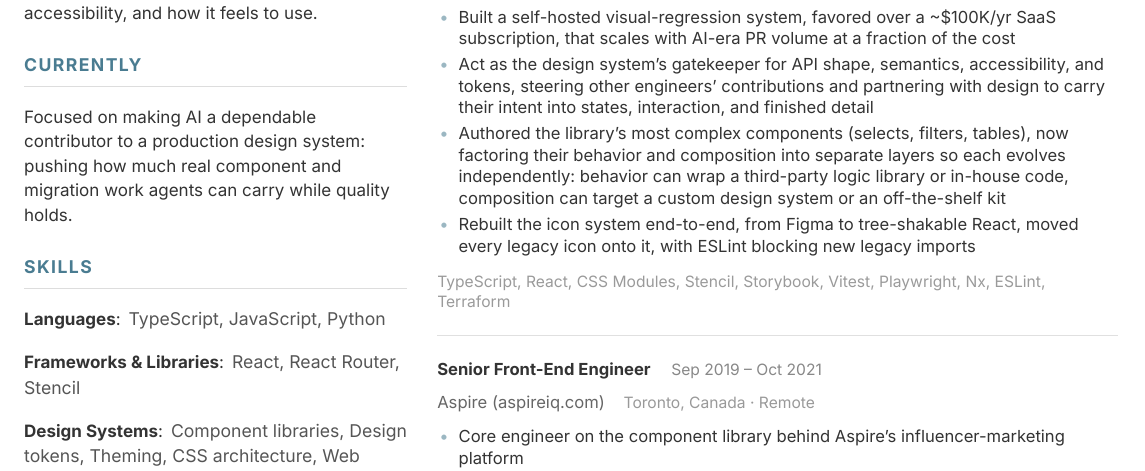
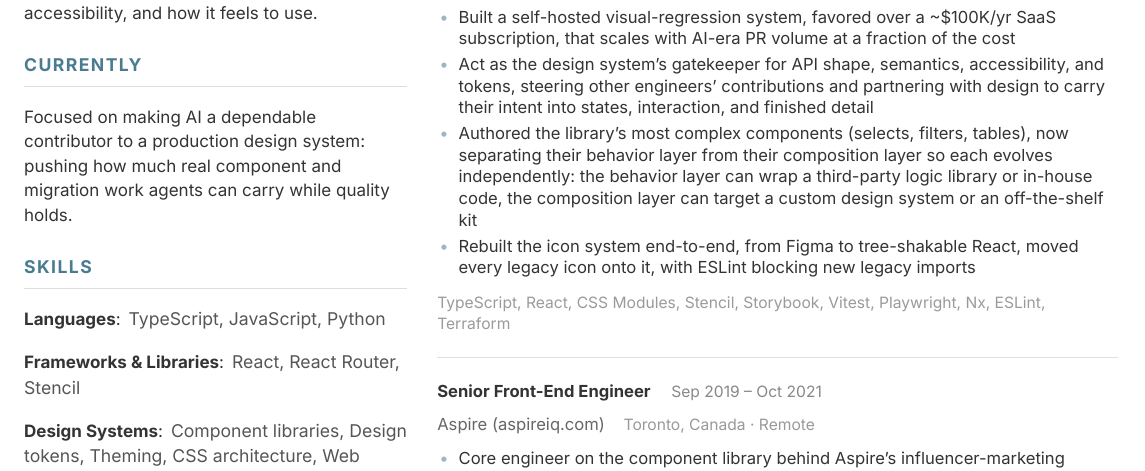
Before and after one commit to ton03/cv, a Typst document (src/resume.typ): part of the page, cut so that both start at the same text. The pictures show the PDF file docs/resume.pdf that the author committed with the source.

Commit message:
refactor(resume): name the behavior and composition layers explicitly
Co-Authored-By: Claude Opus 4.8 <noreply@anthropic.com>

```diff
--- a/src/resume.typ
+++ b/src/resume.typ
@@ -106,7 +106,7 @@
       [Designed and built the AI-assisted migration system the team runs on: a migration index, component parity tracker, and repo-wide ESLint rules that gate every change. Agents handle the mechanical conversions while engineers own the API and edge-case calls, lifting migration volume to roughly 1.7× the prior four years combined],
       [Built a self-hosted visual-regression system, favored over a \~\$100K/yr SaaS subscription, that scales with AI-era PR volume at a fraction of the cost],
       [Act as the design system's gatekeeper for API shape, semantics, accessibility, and tokens, steering other engineers' contributions and partnering with design to carry their intent into states, interaction, and finished detail],
-      [Authored the library's most complex components (selects, filters, tables), now factoring their behavior and composition into separate layers so each evolves independently: behavior can wrap a third-party logic library or in-house code, composition can target a custom design system or an off-the-shelf kit],
+      [Authored the library's most complex components (selects, filters, tables), now separating their behavior layer from their composition layer so each evolves independently: the behavior layer can wrap a third-party logic library or in-house code, the composition layer can target a custom design system or an off-the-shelf kit],
       [Rebuilt the icon system end-to-end, from Figma to tree-shakable React, moved every legacy icon onto it, with ESLint blocking new legacy imports],
     )
     v(2pt)
```
Also changed, not shown: README.md, docs/resume.pdf.
